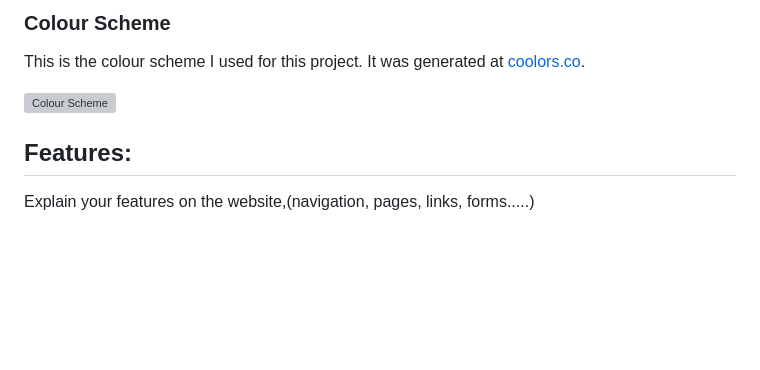
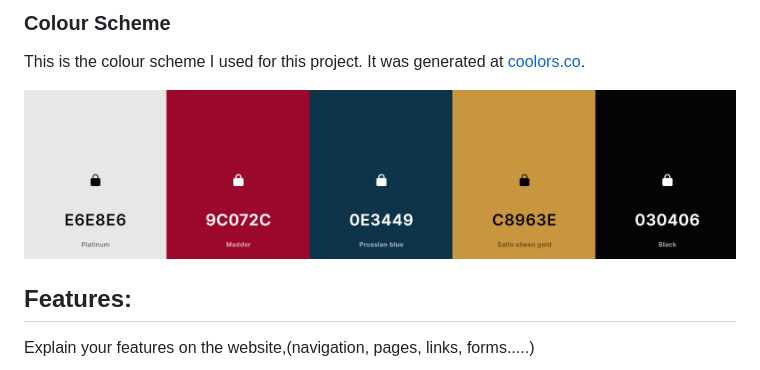
Before and after one commit to cajones93/Project1, a Markdown page: README.md, the part around the change printed below. GitHub-like rendering; blank space fills up the shorter version; grey boxes are pictures that could not be loaded.

Commit message:
Changed colour scheme link

```diff
--- a/README.md
+++ b/README.md
@@ -56,7 +56,7 @@ I searched for a suitable font pairing on [fontpair.co](https://www.fontpair.co/
 ### Colour Scheme
 This is the colour scheme I used for this project. It was generated at [coolors.co](https://coolors.co/e6e8e6-9c072c-0e3449-c8963e-030406).
 
-![Colour Scheme](assets/images/readme/colourPalette.png)
+![Colour Scheme](assets/images/readme/colour-scheme.png)
 
 ## Features:
 Explain your features on the website,(navigation, pages, links, forms.....)
```
Also changed, not shown: other parts of README.md (+1 -0 lines), assets/images/readme/colour-scheme.png (renamed from assets/images/readme/colourPalette.PNG).
